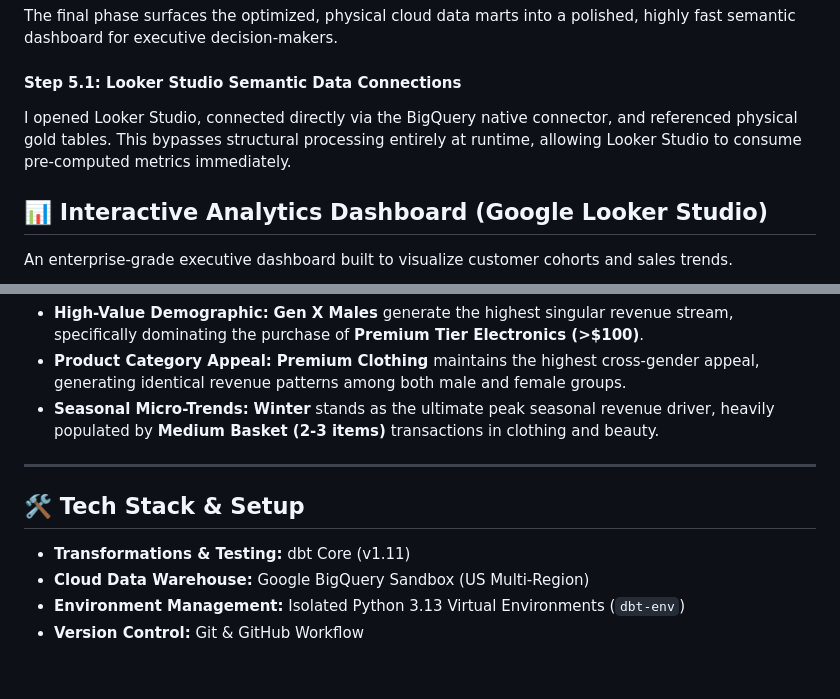
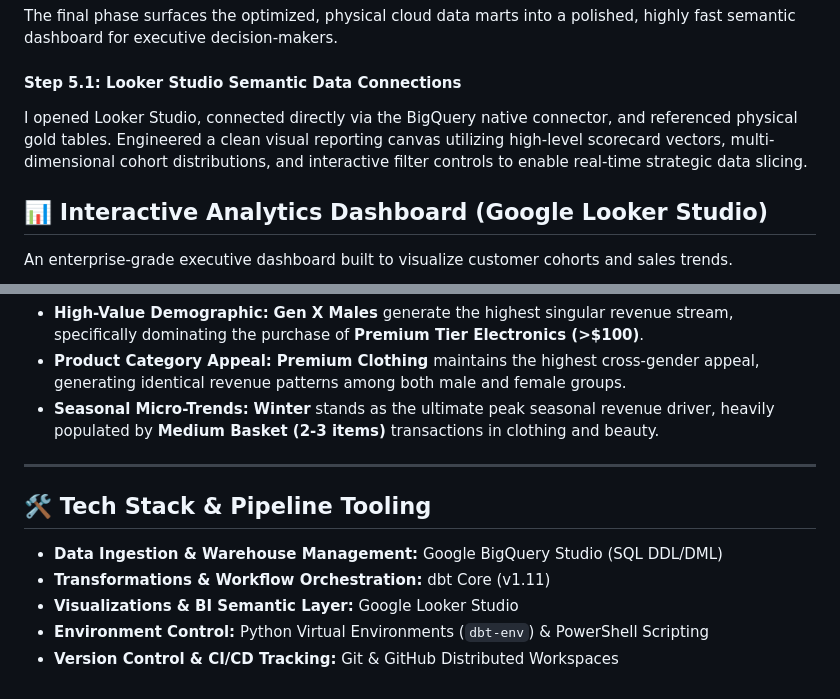
Before and after one commit to Xhavide/retail-dbt-bigquery-pipeline, a Markdown page: README.md, 2 parts joined by grey strips. Drawn GitHub-style.

Commit message:
Update README with Looker Studio enhancements and tech stack
Enhanced the Looker Studio section with details on visual reporting and added a comprehensive tech stack and pipeline tooling section.

```diff
--- a/README.md
+++ b/README.md
@@ -131,8 +131,8 @@ The final phase surfaces the optimized, physical cloud data marts into a polishe
 
 #### Step 5.1: Looker Studio Semantic Data Connections
 
-I opened Looker Studio, connected directly via the BigQuery native connector, and referenced physical gold tables. This bypasses structural processing entirely at runtime, allowing Looker Studio to consume pre-computed metrics immediately.
-
+I opened Looker Studio, connected directly via the BigQuery native connector, and referenced physical gold tables.
+Engineered a clean visual reporting canvas utilizing high-level scorecard vectors, multi-dimensional cohort distributions, and interactive filter controls to enable real-time strategic data slicing.
 
 ## 📊 Interactive Analytics Dashboard (Google Looker Studio)
 An enterprise-grade executive dashboard built to visualize customer cohorts and sales trends.
@@ -166,8 +166,11 @@ Through exploratory data analysis via dbt's analytical playground (`analyses/`),
 
 -------------
 
-## 🛠️ Tech Stack & Setup
-* **Transformations & Testing:** dbt Core (v1.11)
-* **Cloud Data Warehouse:** Google BigQuery Sandbox (US Multi-Region)
-* **Environment Management:** Isolated Python 3.13 Virtual Environments (`dbt-env`)
-* **Version Control:** Git & GitHub Workflow
+
+## 🛠️ Tech Stack & Pipeline Tooling
+
+* **Data Ingestion & Warehouse Management:** Google BigQuery Studio (SQL DDL/DML)
+* **Transformations & Workflow Orchestration:** dbt Core (v1.11)
+* **Visualizations & BI Semantic Layer:** Google Looker Studio
+* **Environment Control:** Python Virtual Environments (`dbt-env`) & PowerShell Scripting
+* **Version Control & CI/CD Tracking:** Git & GitHub Distributed Workspaces
```
